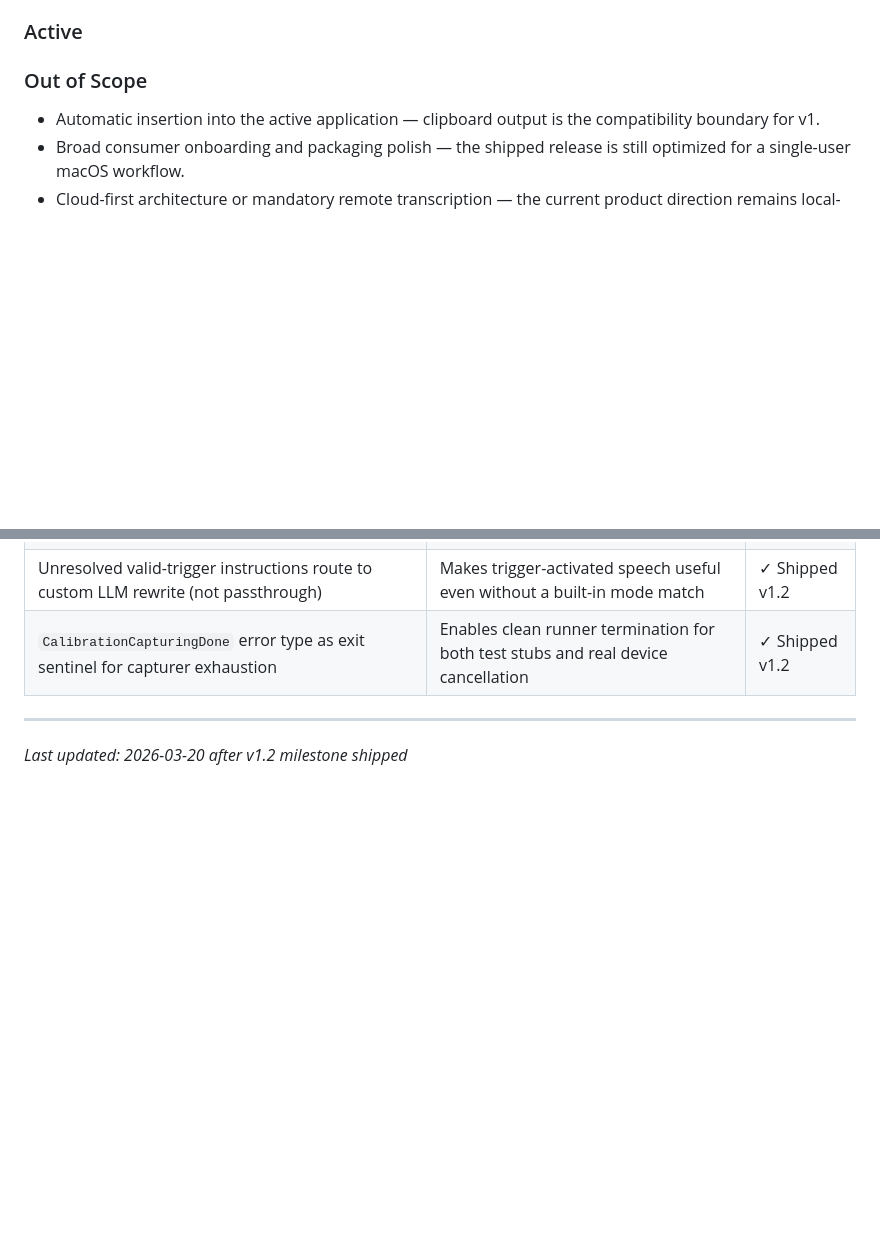
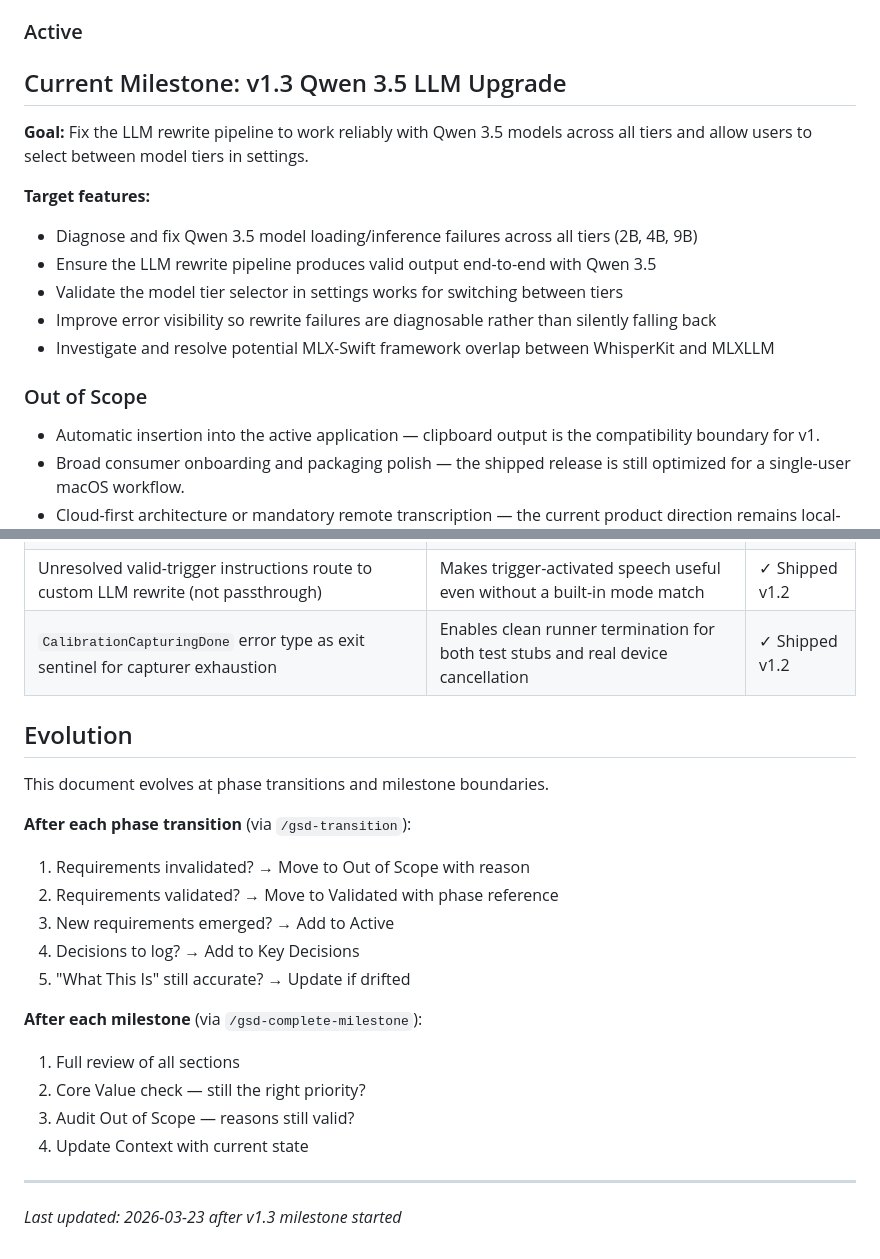
Before and after one commit to SubjectCarterSoftware/mouth-keyboard, a Markdown page: .planning/PROJECT.md, 2 parts joined by grey strips. Rendered like a GitHub page; blank space fills up the shorter version.

Commit message:
docs: start milestone v1.3 Qwen 3.5 LLM Upgrade

```diff
--- a/.planning/PROJECT.md
+++ b/.planning/PROJECT.md
@@ -40,7 +40,16 @@ From a single hotkey, the user can dictate and get reliable text into the clipbo
 
 ### Active
 
-<!-- No active milestone. Define next milestone with $gsd-new-milestone -->
+## Current Milestone: v1.3 Qwen 3.5 LLM Upgrade
+
+**Goal:** Fix the LLM rewrite pipeline to work reliably with Qwen 3.5 models across all tiers and allow users to select between model tiers in settings.
+
+**Target features:**
+- Diagnose and fix Qwen 3.5 model loading/inference failures across all tiers (2B, 4B, 9B)
+- Ensure the LLM rewrite pipeline produces valid output end-to-end with Qwen 3.5
+- Validate the model tier selector in settings works for switching between tiers
+- Improve error visibility so rewrite failures are diagnosable rather than silently falling back
+- Investigate and resolve potential MLX-Swift framework overlap between WhisperKit and MLXLLM
 
 ### Out of Scope
 
@@ -94,5 +103,22 @@ Performance expectations remain aggressive, but the biggest remaining product pr
 | Unresolved valid-trigger instructions route to custom LLM rewrite (not passthrough) | Makes trigger-activated speech useful even without a built-in mode match | ✓ Shipped v1.2 |
 | `CalibrationCapturingDone` error type as exit sentinel for capturer exhaustion | Enables clean runner termination for both test stubs and real device cancellation | ✓ Shipped v1.2 |
 
+## Evolution
+
+This document evolves at phase transitions and milestone boundaries.
+
+**After each phase transition** (via `/gsd-transition`):
+1. Requirements invalidated? → Move to Out of Scope with reason
+2. Requirements validated? → Move to Validated with phase reference
+3. New requirements emerged? → Add to Active
+4. Decisions to log? → Add to Key Decisions
+5. "What This Is" still accurate? → Update if drifted
+
+**After each milestone** (via `/gsd-complete-milestone`):
+1. Full review of all sections
+2. Core Value check — still the right priority?
+3. Audit Out of Scope — reasons still valid?
+4. Update Context with current state
+
 ---
-*Last updated: 2026-03-20 after v1.2 milestone shipped*
+*Last updated: 2026-03-23 after v1.3 milestone started*
```
Also changed, not shown: .planning/STATE.md (+16 -16 lines).
